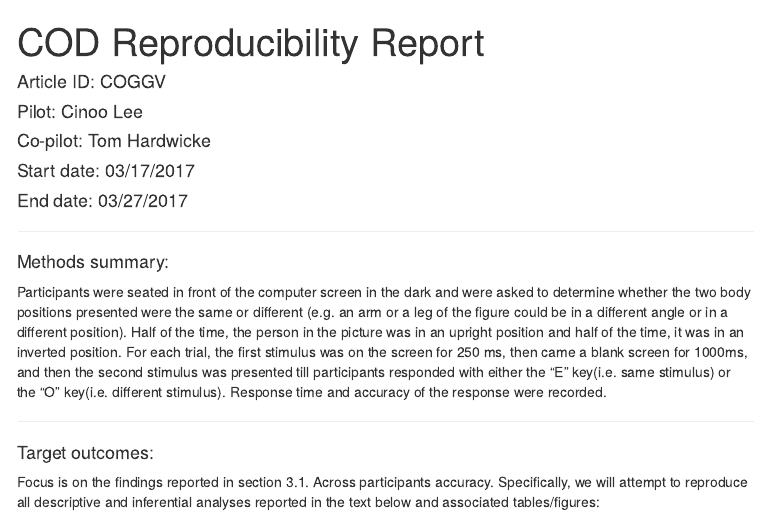
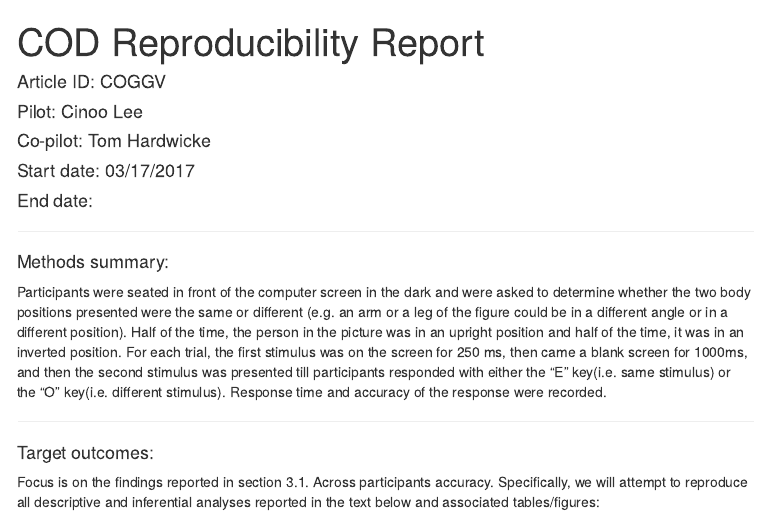
Before and after one commit to CognitionOpenDataProject/set_COGGV, an R Markdown document (jointReport.rmd): the page in a window 1100 px wide, from its top. The pictures show the output file jointReport.html that the author committed with the source, opened offline; menus at the side of the page are left out.

Commit message:
joint report ready to request author assistance

```diff
--- a/jointReport.rmd
+++ b/jointReport.rmd
@@ -10,7 +10,7 @@ output:
 #### Pilot: Cinoo Lee
 #### Co-pilot: Tom Hardwicke
 #### Start date: 03/17/2017
-#### End date: 03/27/2017
+#### End date:
 
 -------
 
```
Also changed, not shown: jointReport.html.
